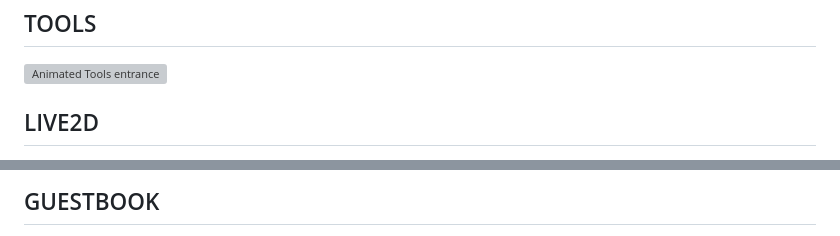
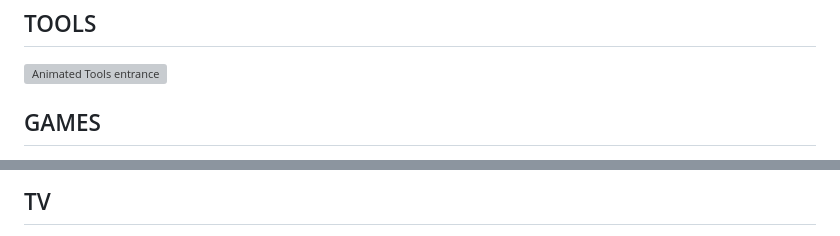
Before and after one commit to U1s1-king/king.github.io, a Markdown page: README.md, 2 parts joined by grey strips. Rendered like a GitHub page; grey boxes are pictures that could not be loaded.

```diff
--- a/README.md
+++ b/README.md
@@ -40,5 +44,5 @@
 
 <a href="https://zhaokening.ccwu.cc/Tools.html"><img src="https://raw.githubusercontent.com/U1s1-king/king.github.io/main/assets/readme-page-tools.svg" width="100%" alt="Animated Tools entrance"></a>
 
-## LIVE2D
+## GAMES
 
@@ -46,3 +50,3 @@
 
-## GUESTBOOK
+## TV
 
```
Also changed, not shown: other parts of README.md (+16 -20 lines).
